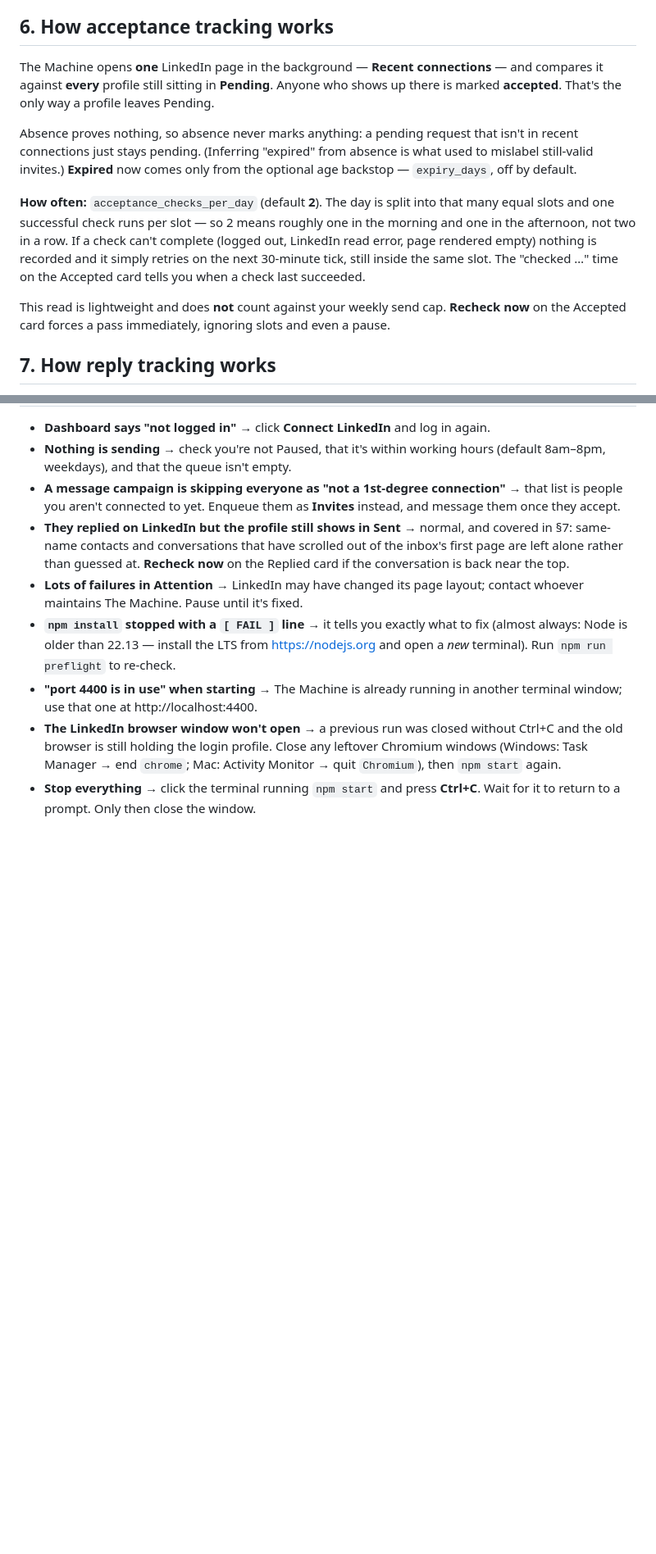
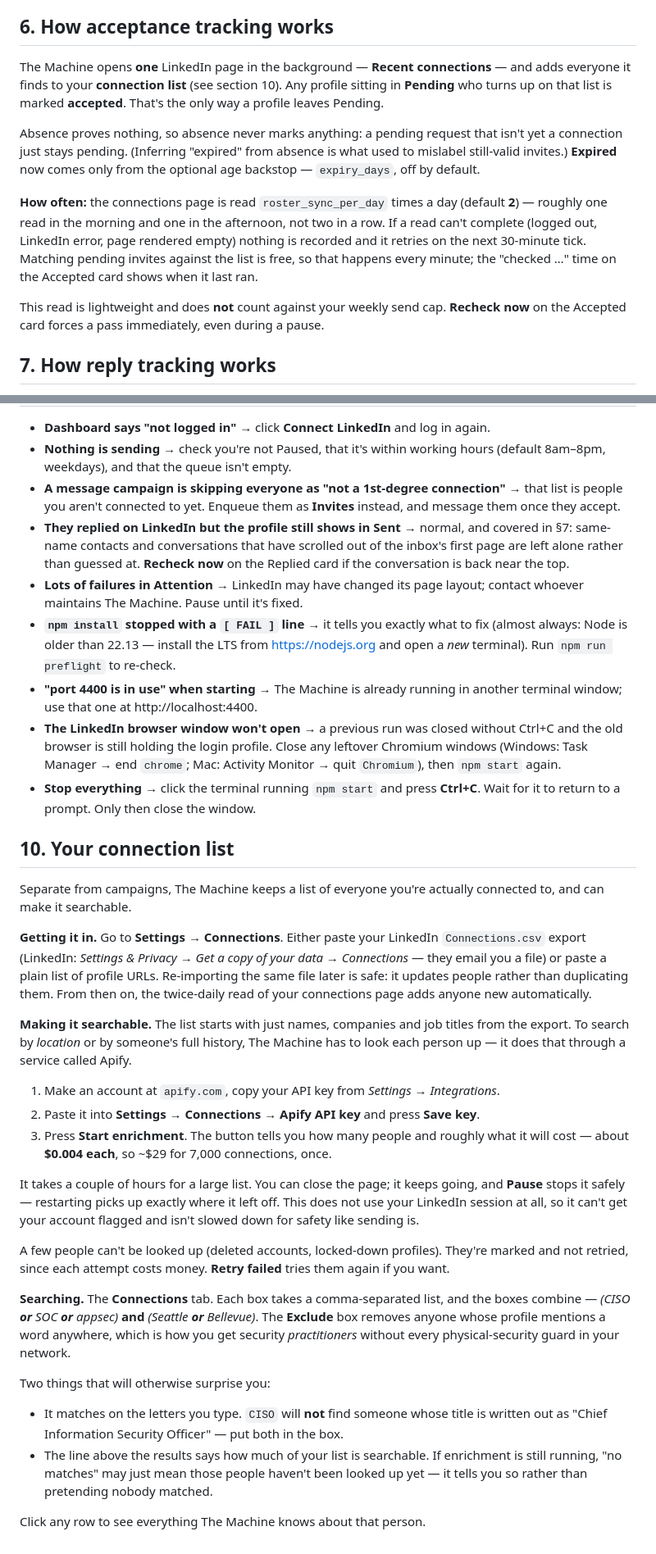
Before and after one commit to itaiintezer/linkedin-conn, a Markdown page: RUNBOOK.md, 2 parts joined by grey strips. Shown at 82% size. Rendered like a GitHub page; blank space fills up the shorter version.

Commit message:
docs(runbook): connection list, enrichment and search for operators
Co-Authored-By: Claude Opus 5 <noreply@anthropic.com>

```diff
--- a/RUNBOOK.md
+++ b/RUNBOOK.md
@@ -127,23 +127,23 @@ Or use **Retry all** to requeue everything at once.
 
 ## 6. How acceptance tracking works
 The Machine opens **one** LinkedIn page in the background — **Recent connections** — and
-compares it against **every** profile still sitting in **Pending**. Anyone who shows up
-there is marked **accepted**. That's the only way a profile leaves Pending.
+adds everyone it finds to your **connection list** (see section 10). Any profile sitting in
+**Pending** who turns up on that list is marked **accepted**. That's the only way a profile
+leaves Pending.
 
-Absence proves nothing, so absence never marks anything: a pending request that isn't in
-recent connections just stays pending. (Inferring "expired" from absence is what used to
-mislabel still-valid invites.) **Expired** now comes only from the optional age backstop —
+Absence proves nothing, so absence never marks anything: a pending request that isn't yet a
+connection just stays pending. (Inferring "expired" from absence is what used to mislabel
+still-valid invites.) **Expired** now comes only from the optional age backstop —
 `expiry_days`, off by default.
 
-**How often:** `acceptance_checks_per_day` (default **2**). The day is split into that many
-equal slots and one successful check runs per slot — so 2 means roughly one in the morning
-and one in the afternoon, not two in a row. If a check can't complete (logged out, LinkedIn
-read error, page rendered empty) nothing is recorded and it simply retries on the next
-30-minute tick, still inside the same slot. The "checked …" time on the Accepted card tells
-you when a check last succeeded.
+**How often:** the connections page is read `roster_sync_per_day` times a day (default
+**2**) — roughly one read in the morning and one in the afternoon, not two in a row. If a
+read can't complete (logged out, LinkedIn error, page rendered empty) nothing is recorded and
+it retries on the next 30-minute tick. Matching pending invites against the list is free, so
+that happens every minute; the "checked …" time on the Accepted card shows when it last ran.
 
 This read is lightweight and does **not** count against your weekly send cap. **Recheck now**
-on the Accepted card forces a pass immediately, ignoring slots and even a pause.
+on the Accepted card forces a pass immediately, even during a pause.
 
 ## 7. How reply tracking works
 Same idea, for messages. The Machine opens **one** LinkedIn page in the background — your
@@ -220,3 +220,45 @@ from someone you hadn't. Treat **Replied** as a floor, and your LinkedIn inbox a
   `Chromium`), then `npm start` again.
 - **Stop everything** → click the terminal running `npm start` and press **Ctrl+C**. Wait
   for it to return to a prompt. Only then close the window.
+
+## 10. Your connection list
+Separate from campaigns, The Machine keeps a list of everyone you're actually connected to,
+and can make it searchable.
+
+**Getting it in.** Go to **Settings → Connections**. Either paste your LinkedIn
+`Connections.csv` export (LinkedIn: *Settings & Privacy → Get a copy of your data →
+Connections* — they email you a file) or paste a plain list of profile URLs. Re-importing the
+same file later is safe: it updates people rather than duplicating them. From then on, the
+twice-daily read of your connections page adds anyone new automatically.
+
+**Making it searchable.** The list starts with just names, companies and job titles from the
+export. To search by *location* or by someone's full history, The Machine has to look each
+person up — it does that through a service called Apify.
+
+1. Make an account at `apify.com`, copy your API key from *Settings → Integrations*.
+2. Paste it into **Settings → Connections → Apify API key** and press **Save key**.
+3. Press **Start enrichment**. The button tells you how many people and roughly what it will
+   cost — about **$0.004 each**, so ~$29 for 7,000 connections, once.
+
+It takes a couple of hours for a large list. You can close the page; it keeps going, and
+**Pause** stops it safely — restarting picks up exactly where it left off. This does not use
+your LinkedIn session at all, so it can't get your account flagged and isn't slowed down for
+safety like sending is.
+
+A few people can't be looked up (deleted accounts, locked-down profiles). They're marked and
+not retried, since each attempt costs money. **Retry failed** tries them again if you want.
+
+**Searching.** The **Connections** tab. Each box takes a comma-separated list, and the boxes
+combine — *(CISO **or** SOC **or** appsec)* **and** *(Seattle **or** Bellevue)*. The
+**Exclude** box removes anyone whose profile mentions a word anywhere, which is how you get
+security *practitioners* without every physical-security guard in your network.
+
+Two things that will otherwise surprise you:
+
+- It matches on the letters you type. `CISO` will **not** find someone whose title is written
+  out as "Chief Information Security Officer" — put both in the box.
+- The line above the results says how much of your list is searchable. If enrichment is still
+  running, "no matches" may just mean those people haven't been looked up yet — it tells you
+  so rather than pretending nobody matched.
+
+Click any row to see everything The Machine knows about that person.
```
